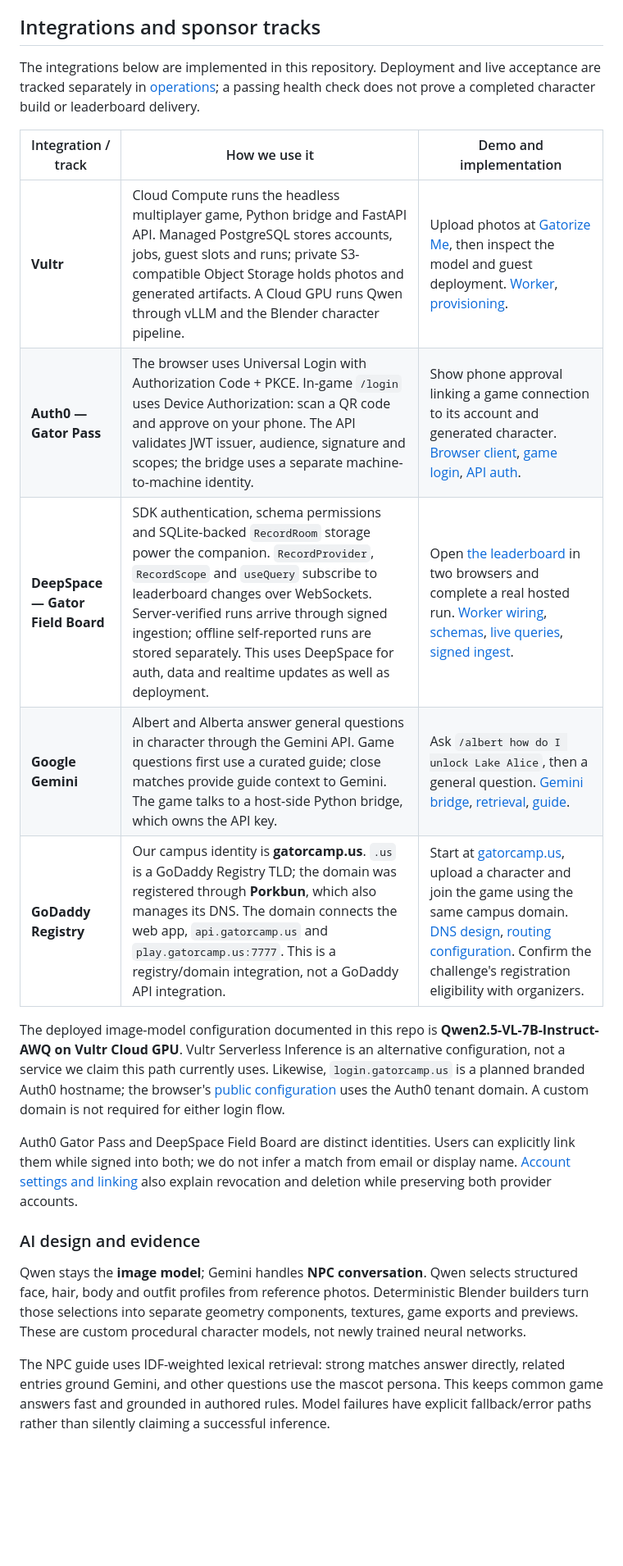
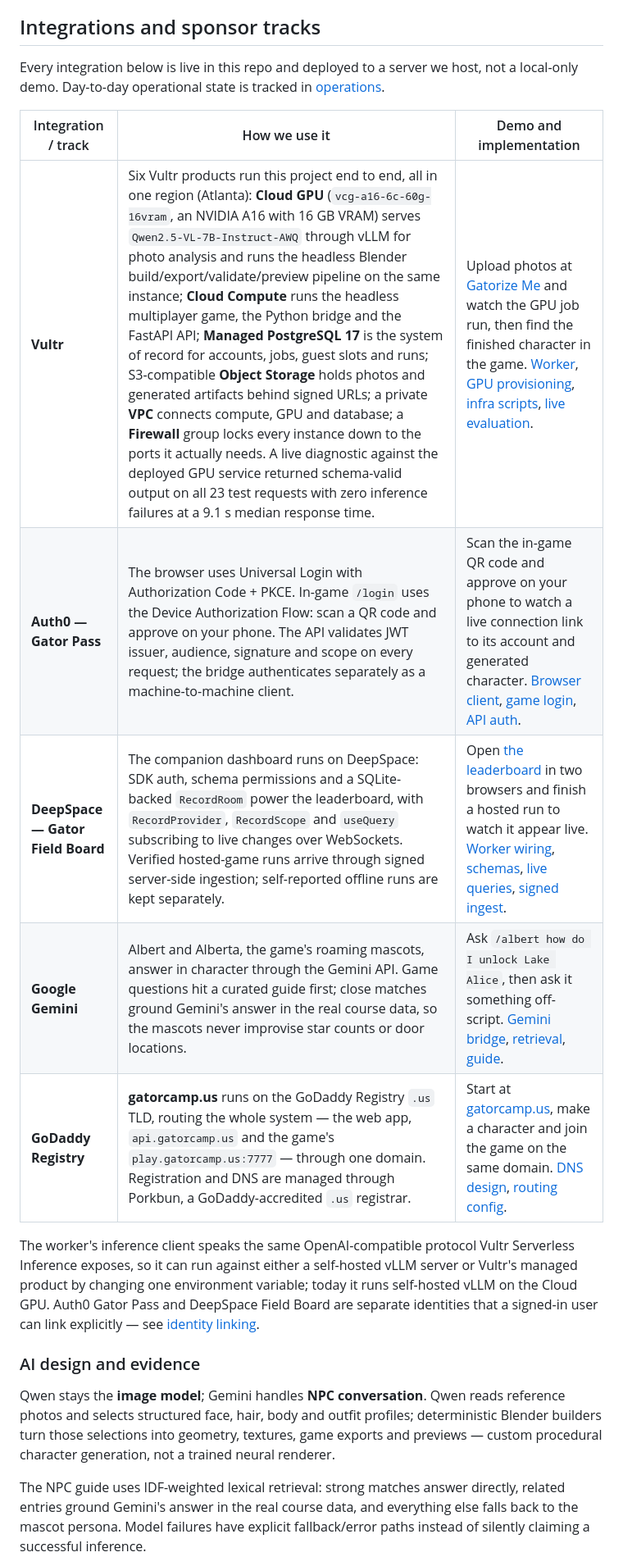
Before and after one commit to Raamia/GatorCampus64, a Markdown page: README.md, the part around one of its changes. Shown at 82% size. Drawn GitHub-style; blank space fills up the shorter version.

```diff
--- a/README.md
+++ b/README.md
@@ -12,38 +12,32 @@ still see the full result.
 
 ## Integrations and sponsor tracks
 
-The integrations below are implemented in this repository. Deployment and live acceptance
-are tracked separately in [operations](docs/operations.md); a passing health check does not
-prove a completed character build or leaderboard delivery.
+Every integration below is live in this repo and deployed to a server we host, not a
+local-only demo. Day-to-day operational state is tracked in [operations](docs/operations.md).
 
 | Integration / track | How we use it | Demo and implementation |
 |---|---|---|
-| **Vultr** | Cloud Compute runs the headless multiplayer game, Python bridge and FastAPI API. Managed PostgreSQL stores accounts, jobs, guest slots and runs; private S3-compatible Object Storage holds photos and generated artifacts. A Cloud GPU runs Qwen through vLLM and the Blender character pipeline. | Upload photos at [Gatorize Me](https://gatorcamp.us/gatorize), then inspect the model and guest deployment. [Worker](server/worker/README.md), [provisioning](server/deploy/provision_gpu.sh). |
-| **Auth0 — Gator Pass** | The browser uses Universal Login with Authorization Code + PKCE. In-game `/login` uses Device Authorization: scan a QR code and approve on your phone. The API validates JWT issuer, audience, signature and scopes; the bridge uses a separate machine-to-machine identity. | Show phone approval linking a game connection to its account and generated character. [Browser client](companion/app/src/lib/gator-api.ts), [game login](server/bridge/README.md), [API auth](server/api/sgl_api/auth.py). |
-| **DeepSpace — Gator Field Board** | SDK authentication, schema permissions and SQLite-backed `RecordRoom` storage power the companion. `RecordProvider`, `RecordScope` and `useQuery` subscribe to leaderboard changes over WebSockets. Server-verified runs arrive through signed ingestion; offline self-reported runs are stored separately. This uses DeepSpace for auth, data and realtime updates as well as deployment. | Open [the leaderboard](https://gatorcamp.us/leaderboard) in two browsers and complete a real hosted run. [Worker wiring](companion/app/worker.ts), [schemas](companion/app/src/schemas/verified-runs-schema.ts), [live queries](companion/app/src/pages/(app)/leaderboard.tsx), [signed ingest](companion/app/src/server/ingest-routes.ts). |
-| **Google Gemini** | Albert and Alberta answer general questions in character through the Gemini API. Game questions first use a curated guide; close matches provide guide context to Gemini. The game talks to a host-side Python bridge, which owns the API key. | Ask `/albert how do I unlock Lake Alice`, then a general question. [Gemini bridge](tools/npc_bridge/bridge.py), [retrieval](tools/npc_bridge/guide.py), [guide](tools/npc_bridge/game_guide.md). |
-| **GoDaddy Registry** | Our campus identity is **gatorcamp.us**. `.us` is a GoDaddy Registry TLD; the domain was registered through **Porkbun**, which also manages its DNS. The domain connects the web app, `api.gatorcamp.us` and `play.gatorcamp.us:7777`. This is a registry/domain integration, not a GoDaddy API integration. | Start at [gatorcamp.us](https://gatorcamp.us), upload a character and join the game using the same campus domain. [DNS design](docs/web_platform_spec.md#4-domain-and-dns-godaddy), [routing configuration](server/deploy/Caddyfile). Confirm the challenge's registration eligibility with organizers. |
+| **Vultr** | Six Vultr products run this project end to end, all in one region (Atlanta): **Cloud GPU** (`vcg-a16-6c-60g-16vram`, an NVIDIA A16 with 16 GB VRAM) serves `Qwen2.5-VL-7B-Instruct-AWQ` through vLLM for photo analysis and runs the headless Blender build/export/validate/preview pipeline on the same instance; **Cloud Compute** runs the headless multiplayer game, the Python bridge and the FastAPI API; **Managed PostgreSQL 17** is the system of record for accounts, jobs, guest slots and runs; S3-compatible **Object Storage** holds photos and generated artifacts behind signed URLs; a private **VPC** connects compute, GPU and database; a **Firewall** group locks every instance down to the ports it actually needs. A live diagnostic against the deployed GPU service returned schema-valid output on all 23 test requests with zero inference failures at a 9.1 s median response time. | Upload photos at [Gatorize Me](https://gatorcamp.us/gatorize) and watch the GPU job run, then find the finished character in the game. [Worker](server/worker/README.md), [GPU provisioning](server/deploy/provision_gpu.sh), [infra scripts](server/deploy/vultr.py), [live evaluation](docs/gatorize_likeness.md#live-qwen-diagnostic). |
+| **Auth0 — Gator Pass** | The browser uses Universal Login with Authorization Code + PKCE. In-game `/login` uses the Device Authorization Flow: scan a QR code and approve on your phone. The API validates JWT issuer, audience, signature and scope on every request; the bridge authenticates separately as a machine-to-machine client. | Scan the in-game QR code and approve on your phone to watch a live connection link to its account and generated character. [Browser client](companion/app/src/lib/gator-api.ts), [game login](server/bridge/README.md), [API auth](server/api/sgl_api/auth.py). |
+| **DeepSpace — Gator Field Board** | The companion dashboard runs on DeepSpace: SDK auth, schema permissions and a SQLite-backed `RecordRoom` power the leaderboard, with `RecordProvider`, `RecordScope` and `useQuery` subscribing to live changes over WebSockets. Verified hosted-game runs arrive through signed server-side ingestion; self-reported offline runs are kept separately. | Open [the leaderboard](https://gatorcamp.us/leaderboard) in two browsers and finish a hosted run to watch it appear live. [Worker wiring](companion/app/worker.ts), [schemas](companion/app/src/schemas/verified-runs-schema.ts), [live queries](companion/app/src/pages/(app)/leaderboard.tsx), [signed ingest](companion/app/src/server/ingest-routes.ts). |
+| **Google Gemini** | Albert and Alberta, the game's roaming mascots, answer in character through the Gemini API. Game questions hit a curated guide first; close matches ground Gemini's answer in the real course data, so the mascots never improvise star counts or door locations. | Ask `/albert how do I unlock Lake Alice`, then ask it something off-script. [Gemini bridge](tools/npc_bridge/bridge.py), [retrieval](tools/npc_bridge/guide.py), [guide](tools/npc_bridge/game_guide.md). |
+| **GoDaddy Registry** | **gatorcamp.us** runs on the GoDaddy Registry `.us` TLD, routing the whole system — the web app, `api.gatorcamp.us` and the game's `play.gatorcamp.us:7777` — through one domain. Registration and DNS are managed through Porkbun, a GoDaddy-accredited `.us` registrar. | Start at [gatorcamp.us](https://gatorcamp.us), make a character and join the game on the same domain. [DNS design](docs/web_platform_spec.md#4-domain-and-dns-godaddy), [routing config](server/deploy/Caddyfile). |
 
-The deployed image-model configuration documented in this repo is **Qwen2.5-VL-7B-Instruct-AWQ
-on Vultr Cloud GPU**. Vultr Serverless Inference is an alternative configuration, not a service
-we claim this path currently uses. Likewise, `login.gatorcamp.us` is a planned branded Auth0
-hostname; the browser's [public configuration](companion/app/src/lib/gator-config.json) uses
-the Auth0 tenant domain. A custom domain is not required for either login flow.
-
-Auth0 Gator Pass and DeepSpace Field Board are distinct identities. Users can explicitly
-link them while signed into both; we do not infer a match from email or display name.
-[Account settings and linking](docs/backend_identity_linking.md) also explain revocation
-and deletion while preserving both provider accounts.
+The worker's inference client speaks the same OpenAI-compatible protocol Vultr Serverless
+Inference exposes, so it can run against either a self-hosted vLLM server or Vultr's managed
+product by changing one environment variable; today it runs self-hosted vLLM on the Cloud GPU.
+Auth0 Gator Pass and DeepSpace Field Board are separate identities that a signed-in user can
+link explicitly — see [identity linking](docs/backend_identity_linking.md).
 
 ### AI design and evidence
 
-Qwen stays the **image model**; Gemini handles **NPC conversation**. Qwen selects structured
-face, hair, body and outfit profiles from reference photos. Deterministic Blender builders
-turn those selections into separate geometry components, textures, game exports and previews.
-These are custom procedural character models, not newly trained neural networks.
+Qwen stays the **image model**; Gemini handles **NPC conversation**. Qwen reads reference
+photos and selects structured face, hair, body and outfit profiles; deterministic Blender
+builders turn those selections into geometry, textures, game exports and previews — custom
+procedural character generation, not a trained neural renderer.
 
 The NPC guide uses IDF-weighted lexical retrieval: strong matches answer directly, related
-entries ground Gemini, and other questions use the mascot persona. This keeps common game
-answers fast and grounded in authored rules. Model failures have explicit fallback/error
-paths rather than silently claiming a successful inference.
+entries ground Gemini's answer in the real course data, and everything else falls back to
+the mascot persona. Model failures have explicit fallback/error paths instead of silently
+claiming a successful inference.
 
```
Also changed, not shown: other parts of README.md (+17 -20 lines), docs/sponsor_track_review.md (+2 -2 lines).
